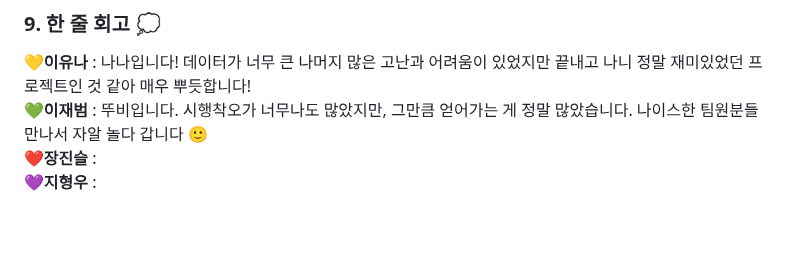
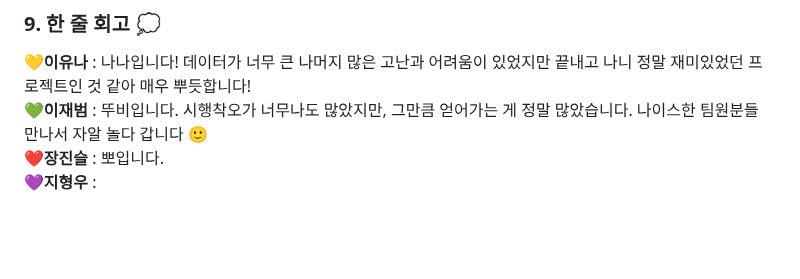
Before and after one commit to SKNETWORKS-FAMILY-AICAMP/SKN13-3rd-3Team, a Markdown page: README.md, the part around the change. GitHub-like rendering.

```diff
--- a/README.md
+++ b/README.md
@@ -285,7 +285,7 @@ ex) "이 제품들 중 '보습력'을 가장 긍정적으로 평가한 제품은
 
 **💛이유나** : 나나입니다! 데이터가 너무 큰 나머지 많은 고난과 어려움이 있었지만 끝내고 나니 정말 재미있었던 프로젝트인 것 같아 매우 뿌듯합니다!<br>
 **💚이재범** : 뚜비입니다. 시행착오가 너무나도 많았지만, 그만큼 얻어가는 게 정말 많았습니다. 나이스한 팀원분들 만나서 자알 놀다 갑니다 🙂 <br>
-**❤️장진슬** :<br>
+**❤️장진슬** : 뽀입니다. <br>
 **💜지형우** :<br>
 <br><br>
 <br><br>
```
